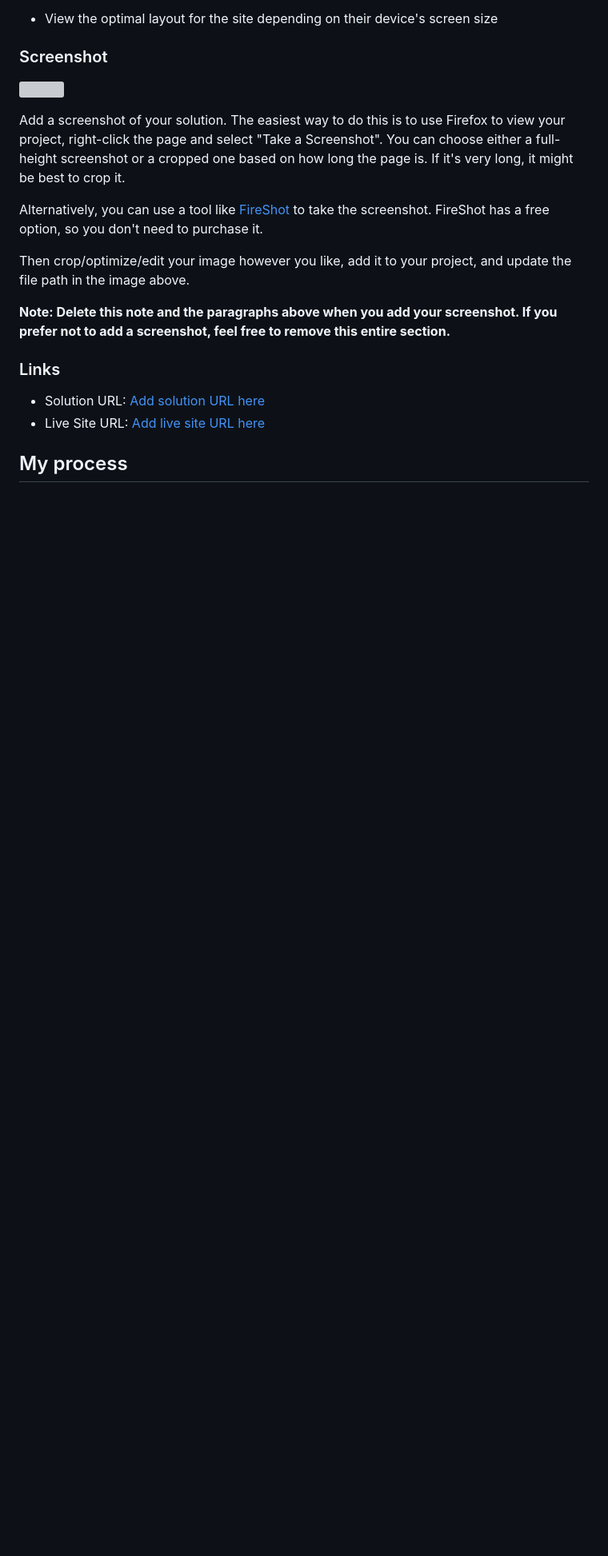
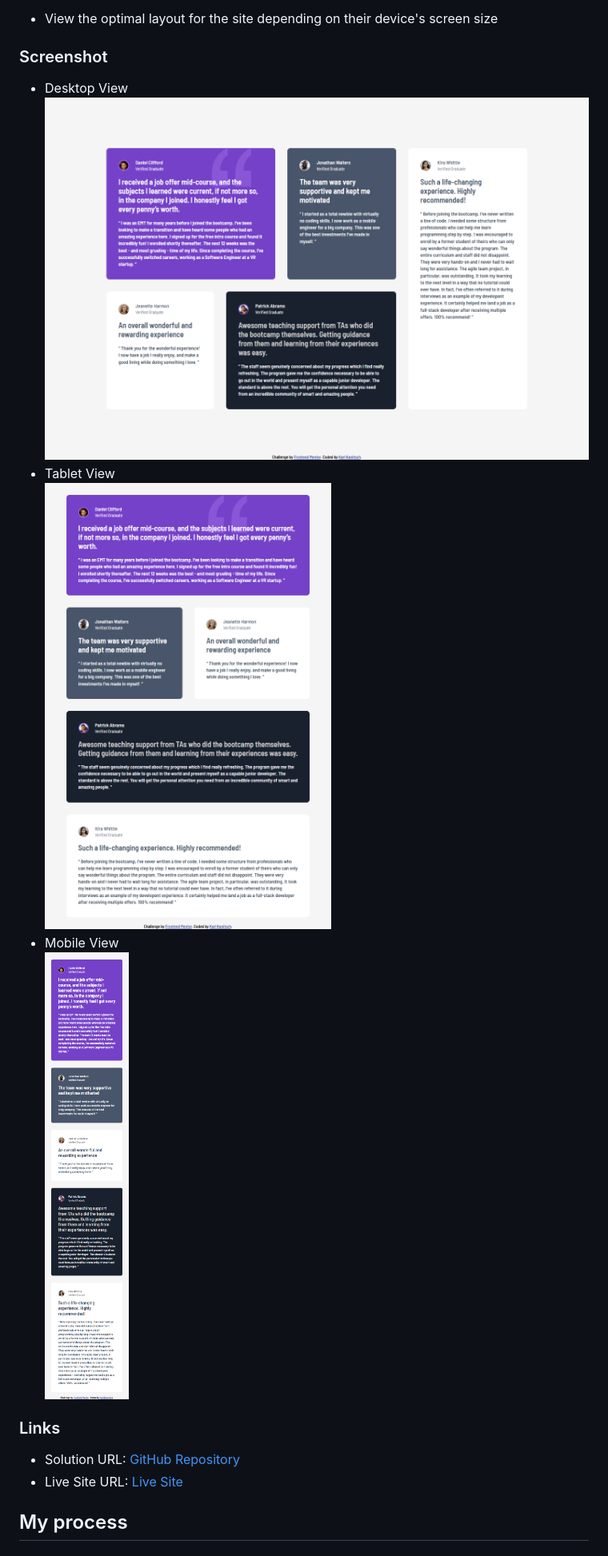
Before and after one commit to kkanit22/FEM-2-3-testimonials-grid-section, a Markdown page: README-template.md, the part around one of its changes. Shown at 80% size. Drawn GitHub-style; pictures changed too: screenshot-desktop.png (added), screenshot-mobile.png (added), screenshot-tablet.png (added); blank space fills up the shorter version; grey boxes are pictures that could not be loaded.

Commit message:
Added screenshots and updated readme

```diff
--- a/README-template.md
+++ b/README-template.md
@@ -29,20 +31,16 @@ Users should be able to:
 
 ### Screenshot
 
-![](./screenshot.jpg)
-
-Add a screenshot of your solution. The easiest way to do this is to use Firefox to view your project, right-click the page and select "Take a Screenshot". You can choose either a full-height screenshot or a cropped one based on how long the page is. If it's very long, it might be best to crop it.
-
-Alternatively, you can use a tool like [FireShot](https://getfireshot.com/) to take the screenshot. FireShot has a free option, so you don't need to purchase it.
-
-Then crop/optimize/edit your image however you like, add it to your project, and update the file path in the image above.
-
-**Note: Delete this note and the paragraphs above when you add your screenshot. If you prefer not to add a screenshot, feel free to remove this entire section.**
+- Desktop View ![Normal Desktop View](./screenshot-desktop.png)
+- Tablet View
+  ![Tablet View](./screenshot-tablet.png)
+- Mobile View
+  ![Mobile View](./screenshot-mobile.png)
 
 ### Links
 
-- Solution URL: [Add solution URL here](https://your-solution-url.com)
-- Live Site URL: [Add live site URL here](https://your-live-site-url.com)
+- Solution URL: [GitHub Repository](https://github.com/kkanit22/FEM-2-3-testimonials-grid-section)
+- Live Site URL: [Live Site](https://kkanit22.github.io/FEM-2-3-testimonials-grid-section/)
 
 ## My process
 
```
Also changed, not shown: other parts of README-template.md (+39 -63 lines).
